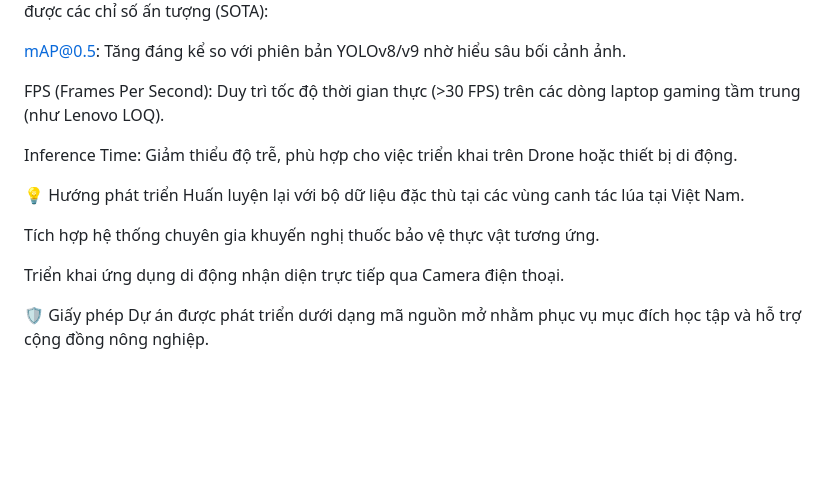
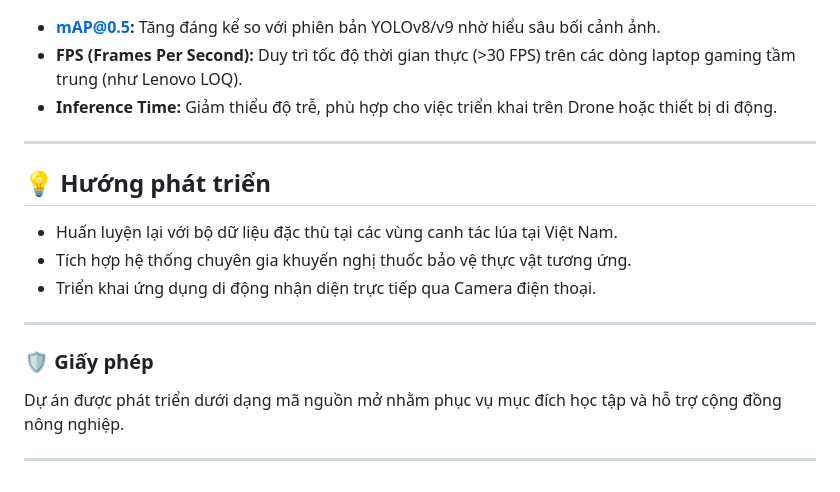
Before and after one commit to Okeydokey8525/Python_Lua, a Markdown page: README.md, the part around one of its changes. Drawn GitHub-style; blank space fills up the shorter version.

```diff
--- a/README.md
+++ b/README.md
@@ -66,17 +69,18 @@ python -m pip install ultralytics streamlit opencv-python pillow
 Mô hình YOLOv12 + Transformer đạt được các chỉ số ấn tượng (SOTA):
+* **mAP@0.5:** Tăng đáng kể so với phiên bản YOLOv8/v9 nhờ hiểu sâu bối cảnh ảnh.
+* **FPS (Frames Per Second):** Duy trì tốc độ thời gian thực (>30 FPS) trên các dòng laptop gaming tầm trung (như Lenovo LOQ).
+* **Inference Time:** Giảm thiểu độ trễ, phù hợp cho việc triển khai trên Drone hoặc thiết bị di động.
 
-mAP@0.5: Tăng đáng kể so với phiên bản YOLOv8/v9 nhờ hiểu sâu bối cảnh ảnh.
+---
 
-FPS (Frames Per Second): Duy trì tốc độ thời gian thực (>30 FPS) trên các dòng laptop gaming tầm trung (như Lenovo LOQ).
+## 💡 Hướng phát triển
+* Huấn luyện lại với bộ dữ liệu đặc thù tại các vùng canh tác lúa tại Việt Nam.
+* Tích hợp hệ thống chuyên gia khuyến nghị thuốc bảo vệ thực vật tương ứng.
+* Triển khai ứng dụng di động nhận diện trực tiếp qua Camera điện thoại.
 
-Inference Time: Giảm thiểu độ trễ, phù hợp cho việc triển khai trên Drone hoặc thiết bị di động.
+---
 
-💡 Hướng phát triển
-Huấn luyện lại với bộ dữ liệu đặc thù tại các vùng canh tác lúa tại Việt Nam.
+### 🛡 Giấy phép
+Dự án được phát triển dưới dạng mã nguồn mở nhằm phục vụ mục đích học tập và hỗ trợ cộng đồng nông nghiệp.
 
-Tích hợp hệ thống chuyên gia khuyến nghị thuốc bảo vệ thực vật tương ứng.
-
-Triển khai ứng dụng di động nhận diện trực tiếp qua Camera điện thoại.
-
-🛡 Giấy phép
-Dự án được phát triển dưới dạng mã nguồn mở nhằm phục vụ mục đích học tập và hỗ trợ cộng đồng nông nghiệp.
+---
```
Also changed, not shown: other parts of README.md (+47 -44 lines).
